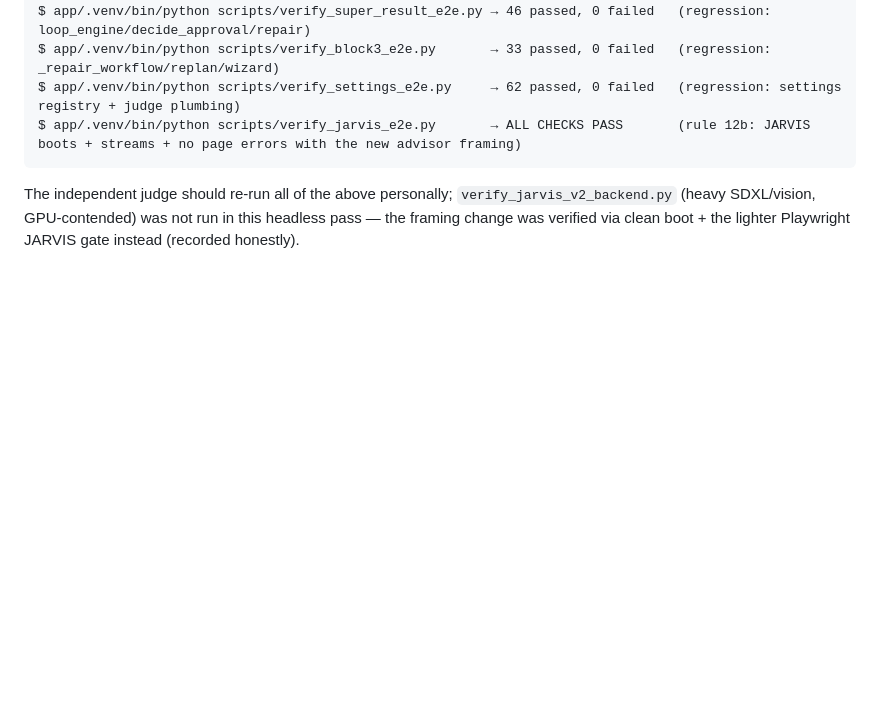
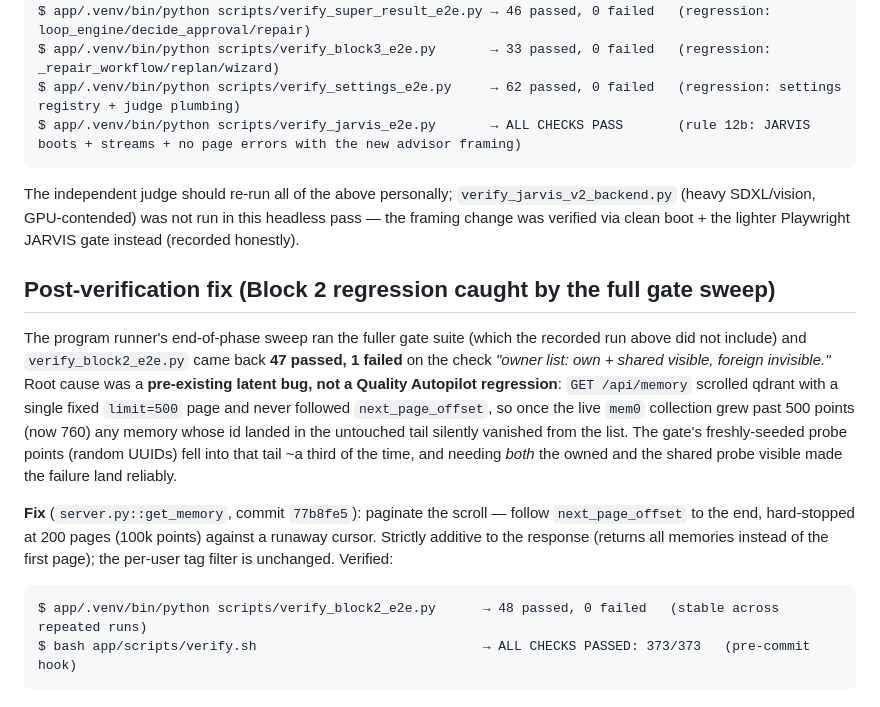
Before and after one commit to darian-gajgic/Nexus-Agentic-Coding-Setup, a Markdown page: IMPLEMENTATION-REPORT-QUALITY-AUTOPILOT.md, the part around the change. GitHub-like rendering; blank space fills up the shorter version.

Commit message:
docs(quality): record the Block 2 /api/memory pagination fix in the report
The end-of-phase gate sweep caught verify_block2_e2e.py failing on a
pre-existing latent bug (unpaginated /api/memory scroll). Document root
cause, the fix (commit 802f265), and the green re-run in the report's
post-verification section.

Co-Authored-By: Claude Opus 4.8 <noreply@anthropic.com>

````diff
--- a/IMPLEMENTATION-REPORT-QUALITY-AUTOPILOT.md
+++ b/IMPLEMENTATION-REPORT-QUALITY-AUTOPILOT.md
@@ -184,3 +184,24 @@ $ app/.venv/bin/python scripts/verify_jarvis_e2e.py       → ALL CHECKS PASS
 The independent judge should re-run all of the above personally; `verify_jarvis_v2_backend.py`
 (heavy SDXL/vision, GPU-contended) was not run in this headless pass — the framing change was
 verified via clean boot + the lighter Playwright JARVIS gate instead (recorded honestly).
+
+## Post-verification fix (Block 2 regression caught by the full gate sweep)
+
+The program runner's end-of-phase sweep ran the fuller gate suite (which the recorded run above
+did not include) and `verify_block2_e2e.py` came back **47 passed, 1 failed** on the check
+*"owner list: own + shared visible, foreign invisible."* Root cause was a **pre-existing latent
+bug, not a Quality Autopilot regression**: `GET /api/memory` scrolled qdrant with a single fixed
+`limit=500` page and never followed `next_page_offset`, so once the live `mem0` collection grew
+past 500 points (now 760) any memory whose id landed in the untouched tail silently vanished from
+the list. The gate's freshly-seeded probe points (random UUIDs) fell into that tail ~a third of
+the time, and needing *both* the owned and the shared probe visible made the failure land reliably.
+
+**Fix** (`server.py::get_memory`, commit `77b8fe5`): paginate the scroll — follow
+`next_page_offset` to the end, hard-stopped at 200 pages (100k points) against a runaway cursor.
+Strictly additive to the response (returns all memories instead of the first page); the per-user
+tag filter is unchanged. Verified:
+
+```
+$ app/.venv/bin/python scripts/verify_block2_e2e.py      → 48 passed, 0 failed   (stable across repeated runs)
+$ bash app/scripts/verify.sh                             → ALL CHECKS PASSED: 373/373   (pre-commit hook)
+```
````
